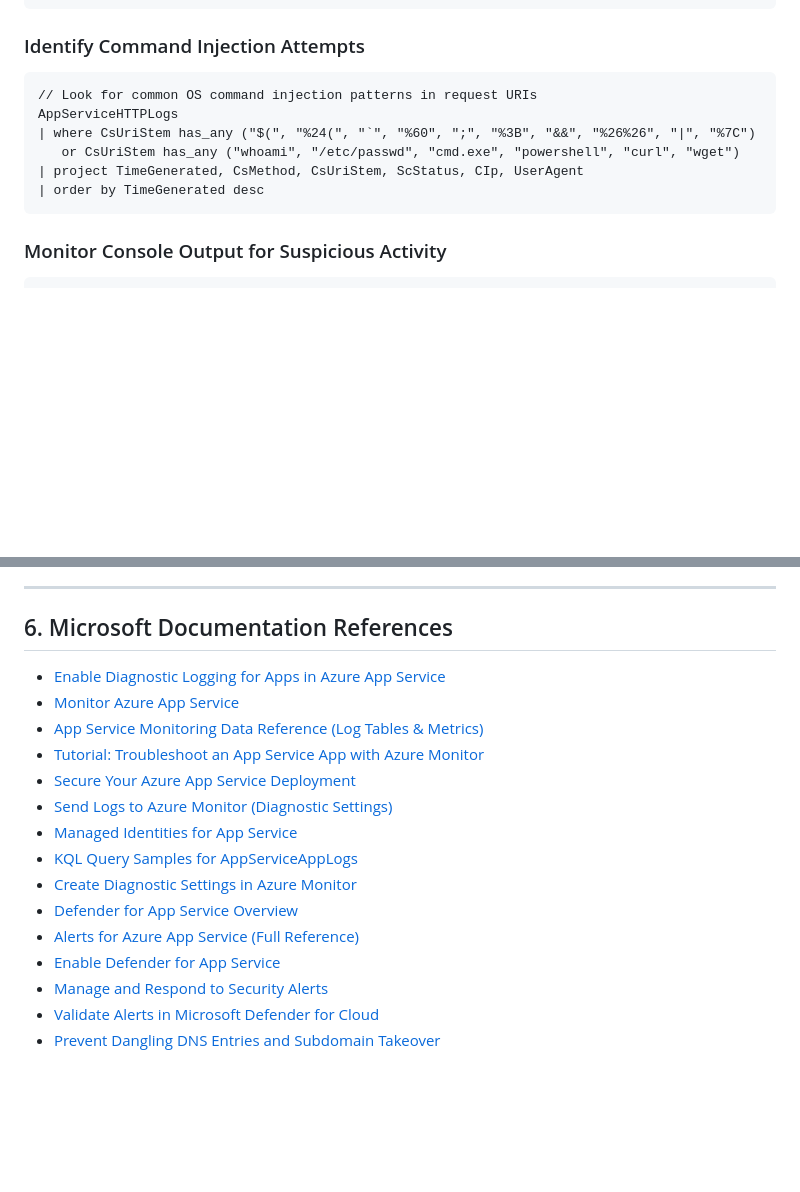
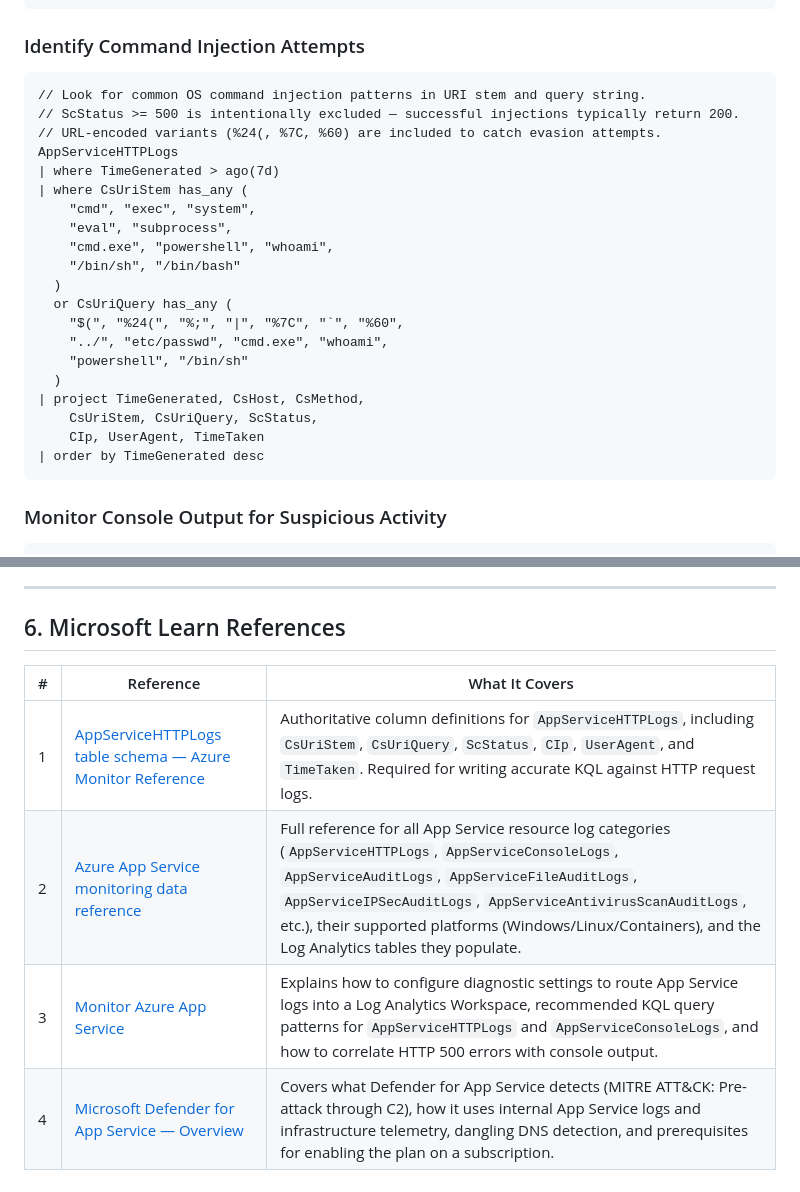
Before and after one commit to GonePhishing402/cloud-threat-hunting, a Markdown page: modules/08-azure-webapps/Defend.md, 2 parts joined by grey strips. Drawn GitHub-style; blank space fills up the shorter version.

Commit message:
fix(webapps): fix command injection KQL and consolidate MS Learn references
- Fix CsUserAgent -> UserAgent per AppServiceHTTPLogs schema
- Remove ScStatus >= 500 pre-filter (successful RCE returns 200)
- Add URL-encoded payload variants (%24(, %7C, %60) and shell indicators
- Replace broad reference list with 4 focused MS Learn references
  covering log table schema, monitoring data reference, monitor guide,
  and Defender for App Service overview

````diff
--- a/modules/08-azure-webapps/Defend.md
+++ b/modules/08-azure-webapps/Defend.md
@@ -92,11 +92,25 @@ AppServiceHTTPLogs
 ### Identify Command Injection Attempts
 
 ```kusto
-// Look for common OS command injection patterns in request URIs
+// Look for common OS command injection patterns in URI stem and query string.
+// ScStatus >= 500 is intentionally excluded — successful injections typically return 200.
+// URL-encoded variants (%24(, %7C, %60) are included to catch evasion attempts.
 AppServiceHTTPLogs
-| where CsUriStem has_any ("$(", "%24(", "`", "%60", ";", "%3B", "&&", "%26%26", "|", "%7C")
-   or CsUriStem has_any ("whoami", "/etc/passwd", "cmd.exe", "powershell", "curl", "wget")
-| project TimeGenerated, CsMethod, CsUriStem, ScStatus, CIp, UserAgent
+| where TimeGenerated > ago(7d)
+| where CsUriStem has_any (
+    "cmd", "exec", "system",
+    "eval", "subprocess",
+    "cmd.exe", "powershell", "whoami",
+    "/bin/sh", "/bin/bash"
+  )
+  or CsUriQuery has_any (
+    "$(", "%24(", "%;", "|", "%7C", "`", "%60",
+    "../", "etc/passwd", "cmd.exe", "whoami",
+    "powershell", "/bin/sh"
+  )
+| project TimeGenerated, CsHost, CsMethod,
+    CsUriStem, CsUriQuery, ScStatus,
+    CIp, UserAgent, TimeTaken
 | order by TimeGenerated desc
 ```
 
@@ -273,20 +287,11 @@ To validate that Defender is working:
 
 ---
 
-## 6. Microsoft Documentation References
+## 6. Microsoft Learn References
 
-- [Enable Diagnostic Logging for Apps in Azure App Service](https://learn.microsoft.com/azure/app-service/troubleshoot-diagnostic-logs)
-- [Monitor Azure App Service](https://learn.microsoft.com/azure/app-service/monitor-app-service)
-- [App Service Monitoring Data Reference (Log Tables & Metrics)](https://learn.microsoft.com/azure/app-service/monitor-app-service-reference)
-- [Tutorial: Troubleshoot an App Service App with Azure Monitor](https://learn.microsoft.com/azure/app-service/tutorial-troubleshoot-monitor)
-- [Secure Your Azure App Service Deployment](https://learn.microsoft.com/azure/app-service/overview-security)
-- [Send Logs to Azure Monitor (Diagnostic Settings)](https://learn.microsoft.com/azure/app-service/troubleshoot-diagnostic-logs#send-logs-to-azure-monitor)
-- [Managed Identities for App Service](https://learn.microsoft.com/azure/app-service/overview-managed-identity)
-- [KQL Query Samples for AppServiceAppLogs](https://learn.microsoft.com/azure/azure-monitor/reference/queries/appserviceapplogs)
-- [Create Diagnostic Settings in Azure Monitor](https://learn.microsoft.com/azure/azure-monitor/essentials/diagnostic-settings)
-- [Defender for App Service Overview](https://learn.microsoft.com/azure/defender-for-cloud/defender-for-app-service-introduction)
-- [Alerts for Azure App Service (Full Reference)](https://learn.microsoft.com/azure/defender-for-cloud/alerts-azure-app-service)
-- [Enable Defender for App Service](https://learn.microsoft.com/azure/defender-for-cloud/tutorial-enable-app-service-plan)
-- [Manage and Respond to Security Alerts](https://learn.microsoft.com/azure/defender-for-cloud/manage-respond-alerts)
-- [Validate Alerts in Microsoft Defender for Cloud](https://learn.microsoft.com/azure/defender-for-cloud/alert-validation)
-- [Prevent Dangling DNS Entries and Subdomain Takeover](https://learn.microsoft.com/azure/security/fundamentals/subdomain-takeover)
+| # | Reference | What It Covers |
+|---|---|---|
+| 1 | [AppServiceHTTPLogs table schema — Azure Monitor Reference](https://learn.microsoft.com/en-us/azure/azure-monitor/reference/tables/appservicehttplogs) | Authoritative column definitions for `AppServiceHTTPLogs`, including `CsUriStem`, `CsUriQuery`, `ScStatus`, `CIp`, `UserAgent`, and `TimeTaken`. Required for writing accurate KQL against HTTP request logs. |
+| 2 | [Azure App Service monitoring data reference](https://learn.microsoft.com/en-us/azure/app-service/monitor-app-service-reference) | Full reference for all App Service resource log categories (`AppServiceHTTPLogs`, `AppServiceConsoleLogs`, `AppServiceAuditLogs`, `AppServiceFileAuditLogs`, `AppServiceIPSecAuditLogs`, `AppServiceAntivirusScanAuditLogs`, etc.), their supported platforms (Windows/Linux/Containers), and the Log Analytics tables they populate. |
+| 3 | [Monitor Azure App Service](https://learn.microsoft.com/en-us/azure/app-service/monitor-app-service) | Explains how to configure diagnostic settings to route App Service logs into a Log Analytics Workspace, recommended KQL query patterns for `AppServiceHTTPLogs` and `AppServiceConsoleLogs`, and how to correlate HTTP 500 errors with console output. |
+| 4 | [Microsoft Defender for App Service — Overview](https://learn.microsoft.com/en-us/azure/defender-for-cloud/defender-for-app-service-introduction) | Covers what Defender for App Service detects (MITRE ATT&CK: Pre-attack through C2), how it uses internal App Service logs and infrastructure telemetry, dangling DNS detection, and prerequisites for enabling the plan on a subscription. |
````
